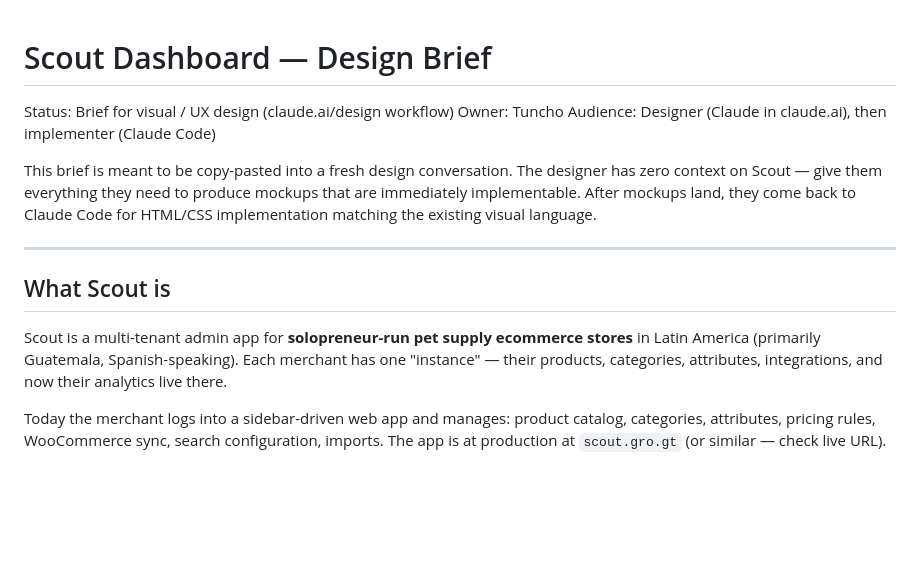
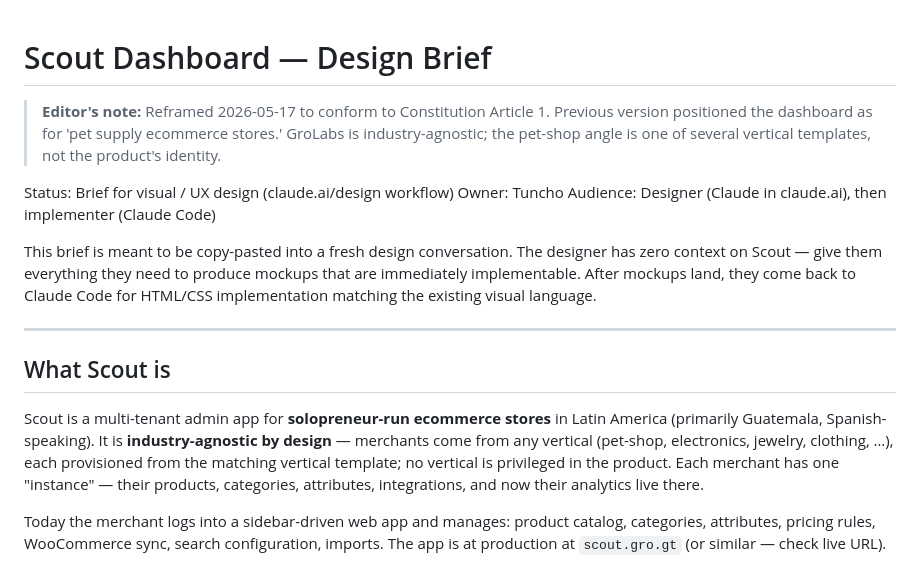
Before and after one commit to grolabsai/grolabs-app, a Markdown page: docs/design/dashboard.md, the part around the change. Drawn GitHub-style; blank space fills up the shorter version.

Commit message:
docs(design): reframe dashboard for industry-agnostic audience
Co-Authored-By: Claude Opus 4.7 (1M context) <noreply@anthropic.com>

```diff
--- a/docs/design/dashboard.md
+++ b/docs/design/dashboard.md
@@ -1,4 +1,6 @@
 # Scout Dashboard — Design Brief
+
+> **Editor's note:** Reframed 2026-05-17 to conform to Constitution Article 1. Previous version positioned the dashboard as for 'pet supply ecommerce stores.' GroLabs is industry-agnostic; the pet-shop angle is one of several vertical templates, not the product's identity.
 
 Status: Brief for visual / UX design (claude.ai/design workflow)
 Owner: Tuncho
@@ -10,7 +12,7 @@ This brief is meant to be copy-pasted into a fresh design conversation. The desi
 
 ## What Scout is
 
-Scout is a multi-tenant admin app for **solopreneur-run pet supply ecommerce stores** in Latin America (primarily Guatemala, Spanish-speaking). Each merchant has one "instance" — their products, categories, attributes, integrations, and now their analytics live there.
+Scout is a multi-tenant admin app for **solopreneur-run ecommerce stores** in Latin America (primarily Guatemala, Spanish-speaking). It is **industry-agnostic by design** — merchants come from any vertical (pet-shop, electronics, jewelry, clothing, …), each provisioned from the matching vertical template; no vertical is privileged in the product. Each merchant has one "instance" — their products, categories, attributes, integrations, and now their analytics live there.
 
 Today the merchant logs into a sidebar-driven web app and manages: product catalog, categories, attributes, pricing rules, WooCommerce sync, search configuration, imports. The app is at production at `scout.gro.gt` (or similar — check live URL).
 
```
